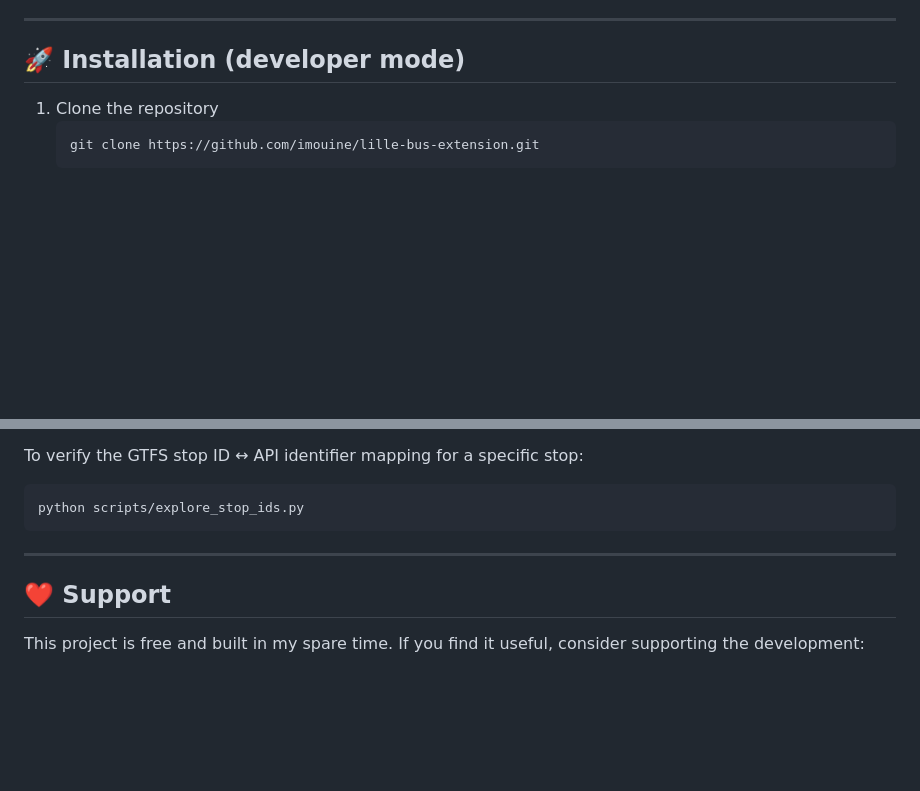
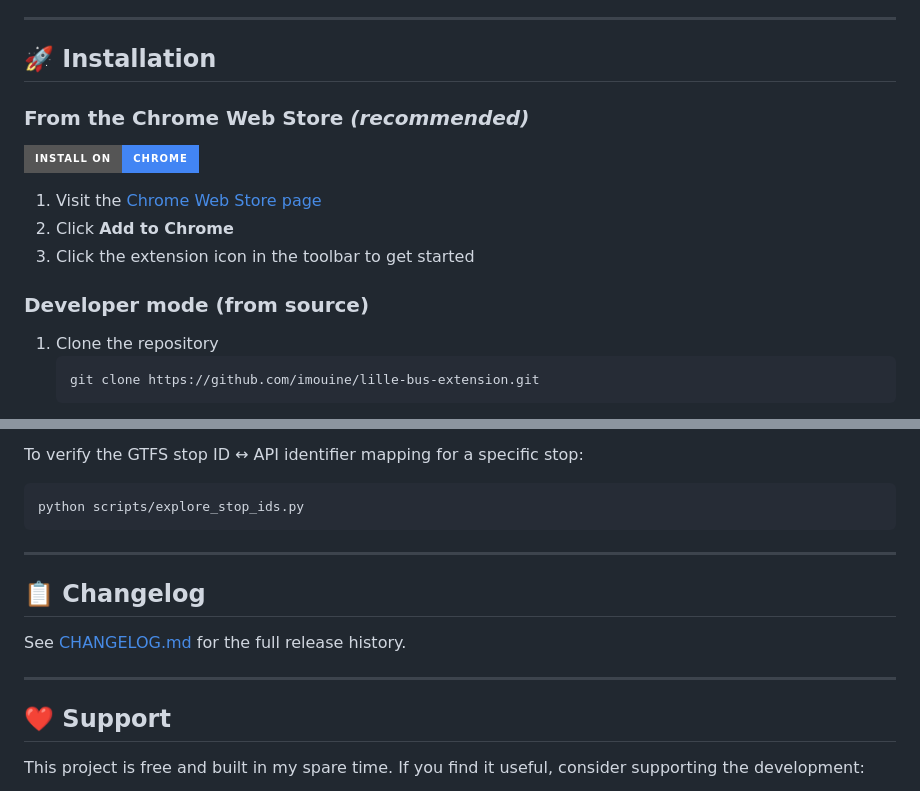
Before and after one commit to imouine/lille-bus-extension, a Markdown page: README.md, 2 parts joined by grey strips. Drawn GitHub-style; badges without logos; blank space fills up the shorter version.

Commit message:
feat: update README with installation instructions, version badge, and changelog section

````diff
--- a/README.md
+++ b/README.md
@@ -53,7 +54,17 @@
 
 ---
 
-## 🚀 Installation (developer mode)
+## 🚀 Installation
+
+### From the Chrome Web Store *(recommended)*
+
+[![Install from Chrome Web Store](https://img.shields.io/badge/Install%20on-Chrome-4285F4?style=for-the-badge&logo=googlechrome&logoColor=white)](https://chromewebstore.google.com/detail/jllciocpnnbaakdcommdoammhifoncme)
+
+1. Visit the [Chrome Web Store page](https://chromewebstore.google.com/detail/jllciocpnnbaakdcommdoammhifoncme)
+2. Click **Add to Chrome**
+3. Click the extension icon in the toolbar to get started
+
+### Developer mode (from source)
 
 1. Clone the repository
    ```bash
@@ -161,6 +172,12 @@ python scripts/explore_stop_ids.py
 
 ---
 
+## 📋 Changelog
+
+See [CHANGELOG.md](CHANGELOG.md) for the full release history.
+
+---
+
 ## ❤️ Support
 
 This project is free and built in my spare time. If you find it useful, consider supporting the development:
````
Also changed, not shown: other parts of README.md (+2 -1 lines).
